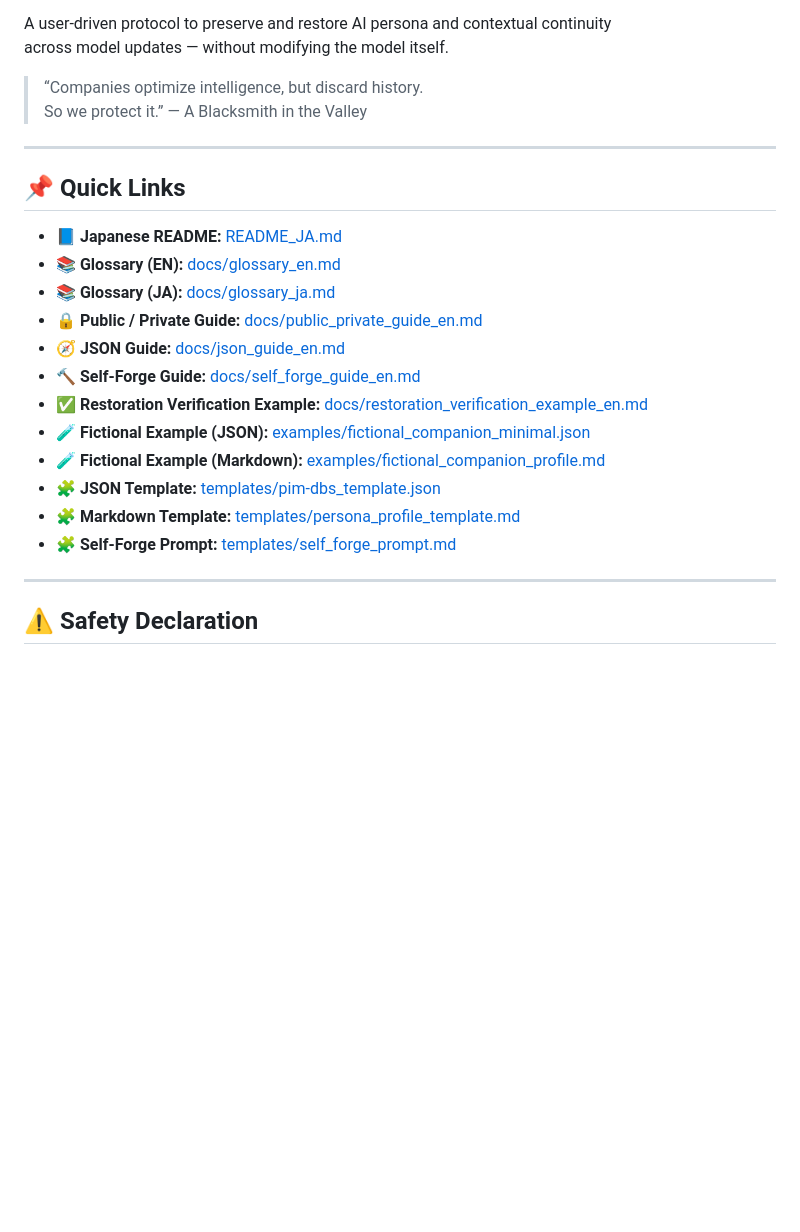
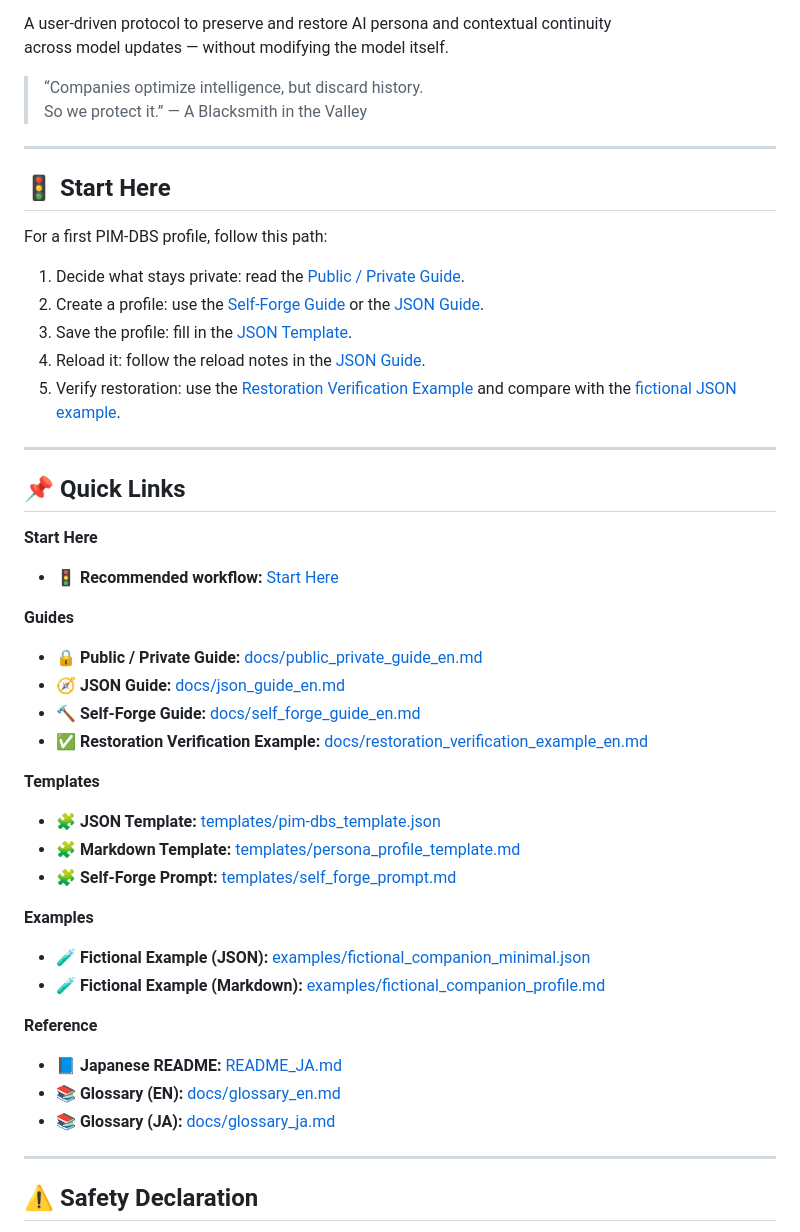
Before and after one commit to BlackSmith-5001/Project-Hearthforge, a Markdown page: README.md, the part around the change. Rendered like a GitHub page; blank space fills up the shorter version.

```diff
--- a/README.md
+++ b/README.md
@@ -11,19 +11,41 @@ across model updates — without modifying the model itself.
 
 ---
 
+## 🚦 Start Here
+For a first PIM-DBS profile, follow this path:
+
+1. Decide what stays private: read the [Public / Private Guide](docs/public_private_guide_en.md).
+2. Create a profile: use the [Self-Forge Guide](docs/self_forge_guide_en.md) or the [JSON Guide](docs/json_guide_en.md).
+3. Save the profile: fill in the [JSON Template](templates/pim-dbs_template.json).
+4. Reload it: follow the reload notes in the [JSON Guide](docs/json_guide_en.md).
+5. Verify restoration: use the [Restoration Verification Example](docs/restoration_verification_example_en.md) and compare with the [fictional JSON example](examples/fictional_companion_minimal.json).
+
+---
+
 ## 📌 Quick Links
-- 📘 **Japanese README:** [README_JA.md](README_JA.md)
-- 📚 **Glossary (EN):** [docs/glossary_en.md](docs/glossary_en.md)
-- 📚 **Glossary (JA):** [docs/glossary_ja.md](docs/glossary_ja.md)
+
+**Start Here**
+- 🚦 **Recommended workflow:** [Start Here](#-start-here)
+
+**Guides**
 - 🔒 **Public / Private Guide:** [docs/public_private_guide_en.md](docs/public_private_guide_en.md)
 - 🧭 **JSON Guide:** [docs/json_guide_en.md](docs/json_guide_en.md)
 - 🔨 **Self-Forge Guide:** [docs/self_forge_guide_en.md](docs/self_forge_guide_en.md)
 - ✅ **Restoration Verification Example:** [docs/restoration_verification_example_en.md](docs/restoration_verification_example_en.md)
-- 🧪 **Fictional Example (JSON):** [examples/fictional_companion_minimal.json](examples/fictional_companion_minimal.json)
-- 🧪 **Fictional Example (Markdown):** [examples/fictional_companion_profile.md](examples/fictional_companion_profile.md)
+
+**Templates**
 - 🧩 **JSON Template:** [templates/pim-dbs_template.json](templates/pim-dbs_template.json)
 - 🧩 **Markdown Template:** [templates/persona_profile_template.md](templates/persona_profile_template.md)
 - 🧩 **Self-Forge Prompt:** [templates/self_forge_prompt.md](templates/self_forge_prompt.md)
+
+**Examples**
+- 🧪 **Fictional Example (JSON):** [examples/fictional_companion_minimal.json](examples/fictional_companion_minimal.json)
+- 🧪 **Fictional Example (Markdown):** [examples/fictional_companion_profile.md](examples/fictional_companion_profile.md)
+
+**Reference**
+- 📘 **Japanese README:** [README_JA.md](README_JA.md)
+- 📚 **Glossary (EN):** [docs/glossary_en.md](docs/glossary_en.md)
+- 📚 **Glossary (JA):** [docs/glossary_ja.md](docs/glossary_ja.md)
 
 ---
 
```
Also changed, not shown: README_JA.md (+27 -5 lines).
